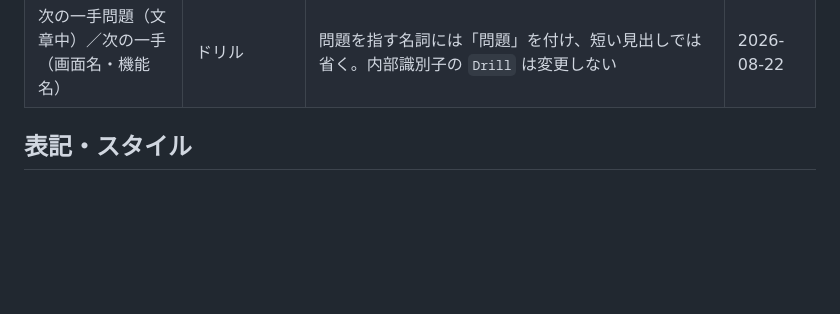
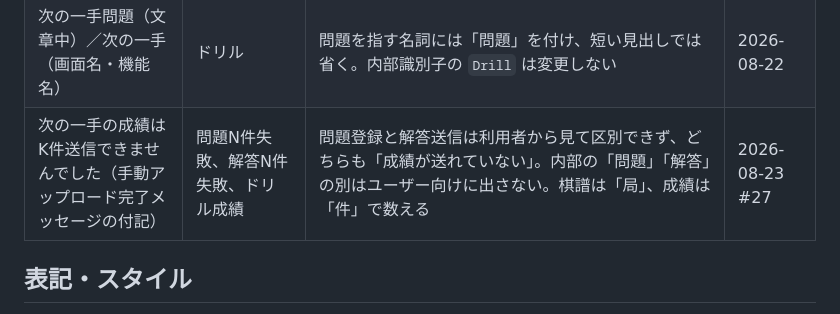
Before and after one commit to hmiyado/shogi-supplement, a Markdown page: docs/wording.md, the part around the change. Rendered like a GitHub page; blank space fills up the shorter version.

Commit message:
手動アップロード完了メッセージの文言を文言表へ追加する
次の一手問題の正誤をサーバーへ記録する対応（hmiyado/shogi-supplement-research#27）
で、手動アップロードの完了メッセージが棋譜だけでなく次の一手の成績の送信結果も
反映するようになる。

問題登録と解答送信を分けて見せないのは、問題登録が失敗すれば解答も送れず、
利用者から見ればどちらも「成績が送れていない」で、区別しても取れる行動が
変わらないため。棋譜と成績では数える対象が違うので「局」と「件」を使い分ける。

Co-Authored-By: Claude Opus 5 <noreply@anthropic.com>

```diff
--- a/docs/wording.md
+++ b/docs/wording.md
@@ -37,6 +37,7 @@
 | 未入力（対局サービスのアカウント名・段級位・レーティングが空のとき） | 未設定、未連携 | このアプリに口座連携のような概念は無く、申告値を入力するだけの項目のため「連携」は使わない。「未設定」より入力操作そのものを指す語に統一する | 2026-08-19 #9 |
 | 対局サービスでの最高段級位（推定棋力詳細画面の見出し） | （帯名としての段級位表示。例:「棋桜二級」等の内部段位風の造語） | 対局サービスは将棋ウォーズ・棋桜・lishogiなど複数を横断的に申告する場（連携ではなく申告）で、単一の代表段級位として扱えない。またサービス名を偏差値の帯名に流用すると、実在サービスの段級位と誤解される。申告済みルールのうち最も高い段級位をそのままサービス名付きで表示し、内部の偏差値（StrengthNorm）とは明確に別物として扱う | 2026-08-19 #9 |
 | 次の一手問題（文章中）／次の一手（画面名・機能名） | ドリル | 問題を指す名詞には「問題」を付け、短い見出しでは省く。内部識別子の `Drill` は変更しない | 2026-08-22 |
+| 次の一手の成績はK件送信できませんでした（手動アップロード完了メッセージの付記） | 問題N件失敗、解答N件失敗、ドリル成績 | 問題登録と解答送信は利用者から見て区別できず、どちらも「成績が送れていない」。内部の「問題」「解答」の別はユーザー向けに出さない。棋譜は「局」、成績は「件」で数える | 2026-08-23 #27 |
 
 ## 表記・スタイル
 
```
